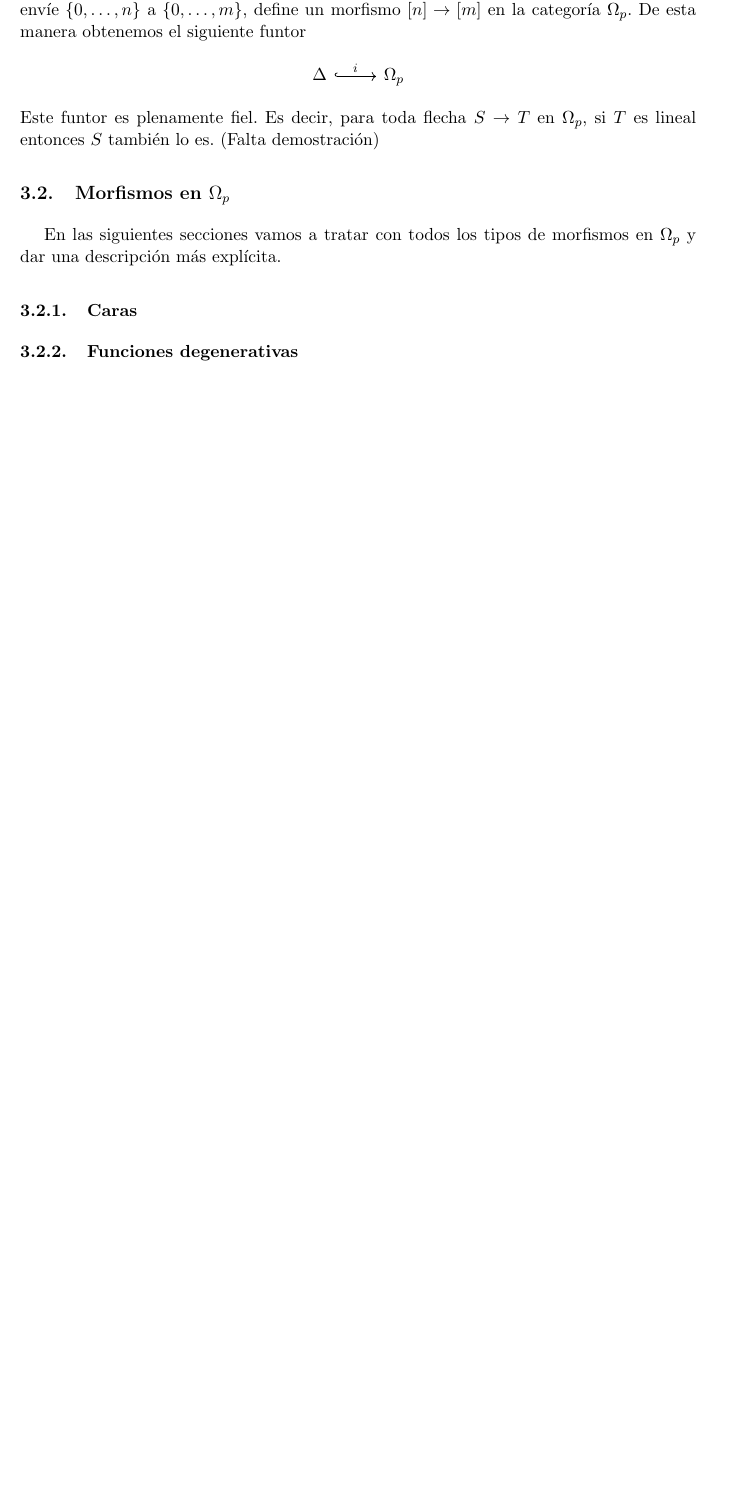
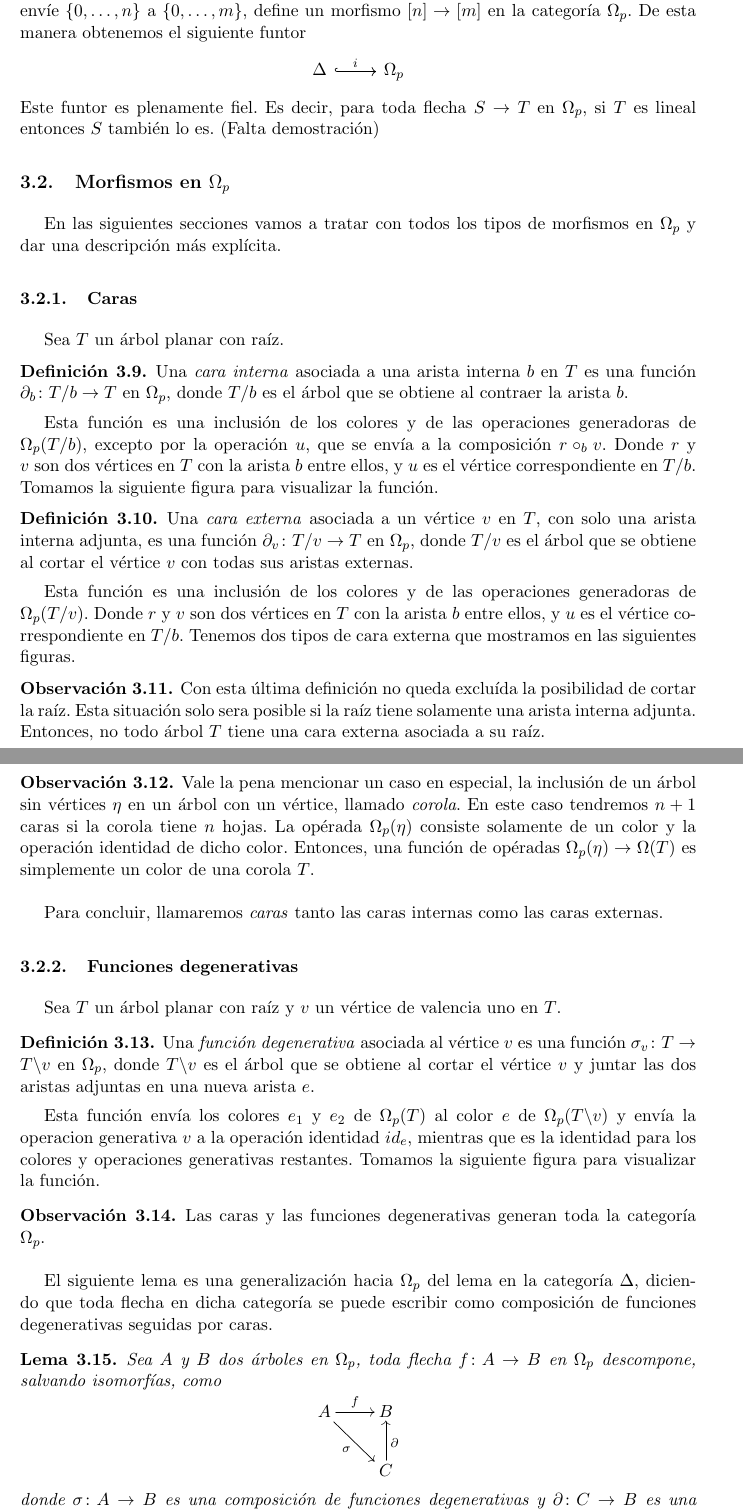
Before and after one commit to rbrasco/trees-shuffling, a LaTeX document (latex/proposta/proposta.tex): part of page 14 of 18 before the commit and two parts of pages 14 and 15 of 19 after it, the two joined at a grey line, cut so that both start at the same text, the shorter picture padded with empty space. Compiled offline with pdfLaTeX.

Commit message:
Seccion morfismos

```diff
--- a/latex/proposta/proposta.tex
+++ b/latex/proposta/proposta.tex
@@ -553,8 +553,61 @@ Finalmente, consideramos a la siguiente figura como un \'arbol de ejemplo:
 \subsection{Morfismos en $\Omega_p$}
 En las siguientes secciones vamos a tratar con todos los tipos de morfismos en $\Omega_p$ y dar una descripci\'on m\'as expl\'icita.
 \subsubsection{Caras}
+Sea $T$ un \'arbol planar con ra\'iz.
+\begin{defi}
+    Una \emph{cara interna} asociada a una arista interna $b$ en $T$ es una funci\'on $\partial_b \colon T/b\to T$ en $\Omega_p$, donde $T/b$ es el \'arbol que se obtiene al contraer la arista $b$.
+
+    Esta funci\'on es una inclusi\'on de los colores y de las operaciones generadoras de $\Omega_p(T/b)$, excepto por la operaci\'on $u$, que se env\'ia a la composici\'on $r\circ_b v$.
+    Donde $r$ y $v$ son dos v\'ertices en $T$ con la arista $b$ entre ellos, y $u$ es el v\'ertice correspondiente en $T/b$. Tomamos la siguiente figura para visualizar la funci\'on.
+    % Figura de la funcion T/b -> T %
+\end{defi}
+\begin{defi}
+    Una \emph{cara externa} asociada a un v\'ertice $v$ en $T$, con solo una arista interna adjunta, es una funci\'on $\partial_v \colon T/v\to T$ en $\Omega_p$, donde $T/v$ es el \'arbol que se obtiene al cortar el v\'ertice $v$ con todas sus aristas externas.
+
+    Esta funci\'on es una inclusi\'on de los colores y de las operaciones generadoras de $\Omega_p(T/v)$.
+    Donde $r$ y $v$ son dos v\'ertices en $T$ con la arista $b$ entre ellos, y $u$ es el v\'ertice correspondiente en $T/b$. Tenemos dos tipos de cara externa que mostramos en las siguientes figuras.
+    % Figura de la funcion T/v -> T con vertice con hojas y la funcion T/v -> T con vertice sin hojas %
+\end{defi}
+\begin{obs}
+    Con esta \'ultima definici\'on no queda exclu\'ida la posibilidad de cortar la ra\'iz. Esta situaci\'on solo sera posible si la ra\'iz tiene solamente una arista interna adjunta. Entonces, no todo \'arbol $T$ tiene una cara externa asociada a su ra\'iz.
+\end{obs}
+\begin{obs}
+    Vale la pena mencionar un caso en especial, la inclusi\'on de un \'arbol sin v\'ertices $\eta$ en un \'arbol con un v\'ertice, llamado \emph{corola}. En este caso tendremos $n+1$ caras si la corola tiene $n$ hojas.
+    La op\'erada $\Omega_p(\eta)$ consiste solamente de un color y la operaci\'on identidad de dicho color. Entonces, una funci\'on de op\'eradas $\Omega_p(\eta)\to\Omega(T)$ es simplemente un color de una corola $T$.
+\end{obs}
+
+Para concluir, llamaremos \emph{caras} tanto las caras internas como las caras externas.
+
 \subsubsection{Funciones degenerativas}
-\subsubsection{Identidades de morfismos}
+Sea $T$ un \'arbol planar con ra\'iz y $v$ un v\'ertice de valencia uno en $T$.
+\begin{defi}
+    Una \emph{funci\'on degenerativa} asociada al v\'ertice $v$ es una funci\'on $\sigma_v\colon T\to T \char`\\ v$ en $\Omega_p$, donde $T \char`\\ v$ es el \'arbol que se obtiene al cortar el v\'ertice $v$ y juntar las dos aristas adjuntas en una nueva arista $e$.
+
+    Esta funci\'on env\'ia los colores $e_1$ y $e_2$ de $\Omega_p(T)$ al color $e$ de $\Omega_p(T\char`\\v)$ y env\'ia la operacion generativa $v$ a la operaci\'on identidad $id_e$, mientras que es la identidad para los colores y operaciones generativas restantes.
+    Tomamos la siguiente figura para visualizar la funci\'on.
+    % Figura de la funcion T -> T\v %
+\end{defi}
+
+\begin{obs}
+    Las caras y las funciones degenerativas generan toda la categor\'ia $\Omega_p$.
+\end{obs}
+El siguiente lema es una generalizaci\'on hacia $\Omega_p$ del lema en la categor\'ia $\Delta$, diciendo que toda flecha en dicha categor\'ia se puede escribir como composici\'on de funciones degenerativas seguidas por caras.
+
+\begin{lema}
+    Sea $A$ y $B$ dos \'arboles en $\Omega_p$, toda flecha $f\colon A \to B$ en $\Omega_p$ descompone, salvando isomorf\'ias, como
+    $$
+        \xymatrix{
+            A \ar[rd]_{\sigma} \ar[r]^f
+            &B \\
+            &C \ar[u]_\partial
+        }
+    $$
+    donde  $\sigma\colon A\to B$ es una composici\'on de funciones degenerativas y $\partial\colon C\to B$ es una composici\'on de caras.
+\end{lema}
+Demo: por hacer
+
+\subsubsection{Identidades dendroidales}
+
 \subsection{\'Arboles no planares}
 \subsection{Conjunto Dendroidal}
 \subsection{Producto tensorial de conjuntos dendroidales}
```
Also changed, not shown: latex/proposta/proposta.pdf, latex/proposta/proposta.tex (4 more changed lines), 4 other files.
